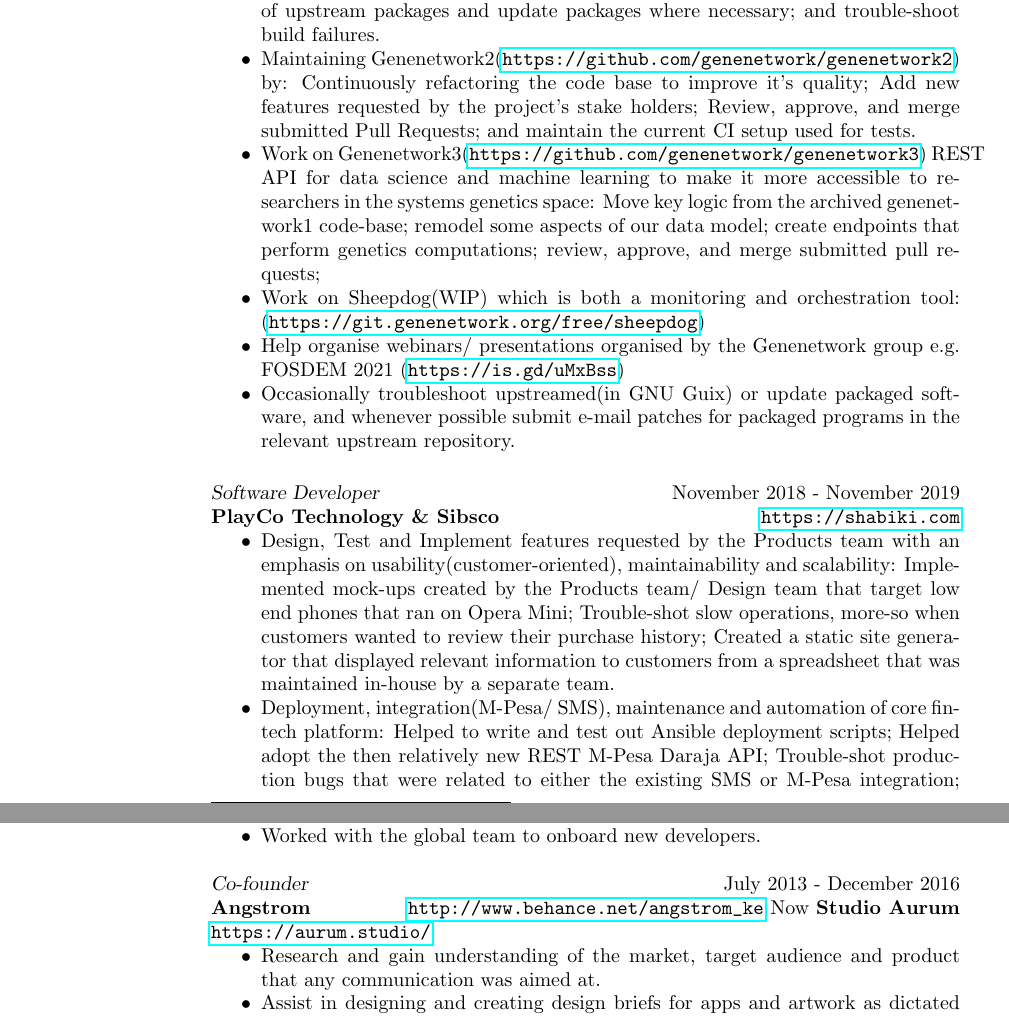
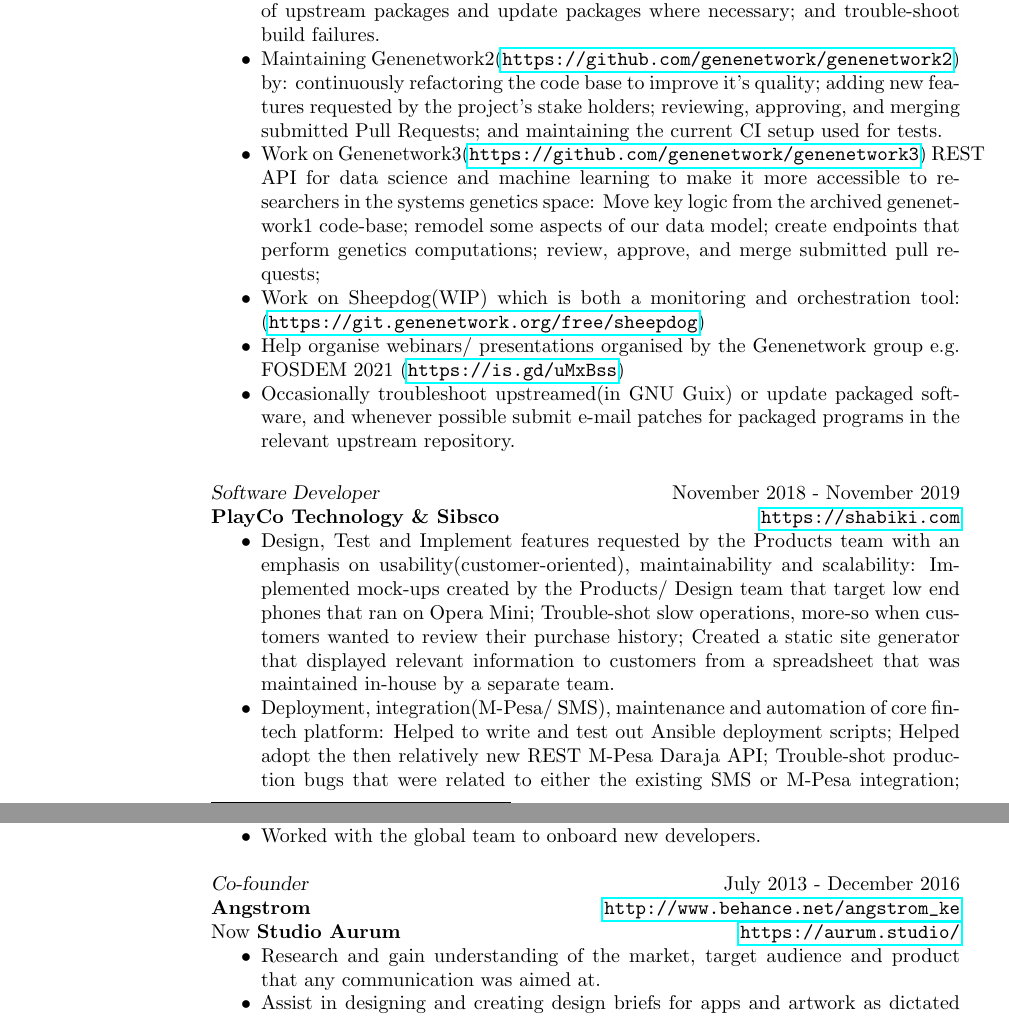
Before and after one commit to BonfaceKilz/resume, a LaTeX CV (bonface_munyoki_cv.tex): two parts of pages 1 and 2 of 2, joined at a grey line, cut so that both start at the same text. Compiled offline with pdfLaTeX.

Commit message:
Fix grammar and layout issues

```diff
--- a/bonface_munyoki_cv.tex
+++ b/bonface_munyoki_cv.tex
@@ -69,10 +69,10 @@
   build failures.
 \item Maintaining
   Genenetwork2(\url{https://github.com/genenetwork/genenetwork2}) by:
-  Continuously refactoring the code base to improve it's quality; Add
-  new features requested by the project's stake holders; Review,
-  approve, and merge submitted Pull Requests; and maintain the current
-  CI setup used for tests.
+  continuously refactoring the code base to improve it's quality;
+  adding new features requested by the project's stake holders;
+  reviewing, approving, and merging submitted Pull Requests; and
+  maintaining the current CI setup used for tests.
 \item Work on
   Genenetwork3(\url{https://github.com/genenetwork/genenetwork3}) REST
   API for data science and machine learning to make it more accessible
@@ -104,7 +104,7 @@
 \item Design, Test and Implement features requested by the Products
   team with an emphasis on usability(customer-oriented),
   maintainability and scalability: Implemented mock-ups created by the
-  Products team/ Design team that target low end phones that ran on
+  Products/ Design team that target low end phones that ran on
   Opera Mini; Trouble-shot slow operations, more-so when customers
   wanted to review their purchase history; Created a static site
   generator that displayed relevant information to customers from a
@@ -136,7 +136,7 @@
     \end{itemize}
 
     {\sl Co-founder} \hfill July 2013 - December 2016\\
-    \textbf{Angstrom} \hfill \url{http://www.behance.net/angstrom_ke}
+    \textbf{Angstrom} \hfill \url{http://www.behance.net/angstrom_ke}\\
     Now \textbf{Studio Aurum} \hfill \url{https://aurum.studio/}
     \begin{itemize} \itemsep -2pt % Reduce space between items
     \item Research and gain understanding of the market, target
```
